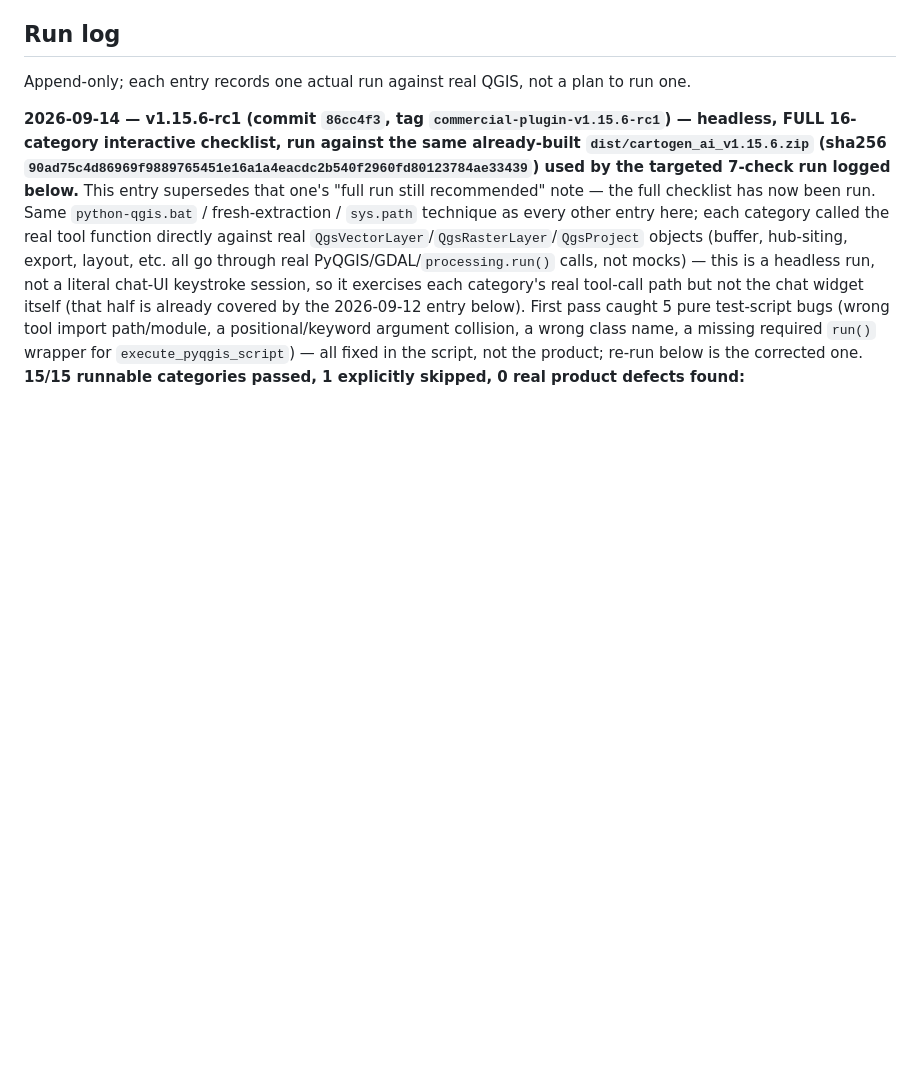
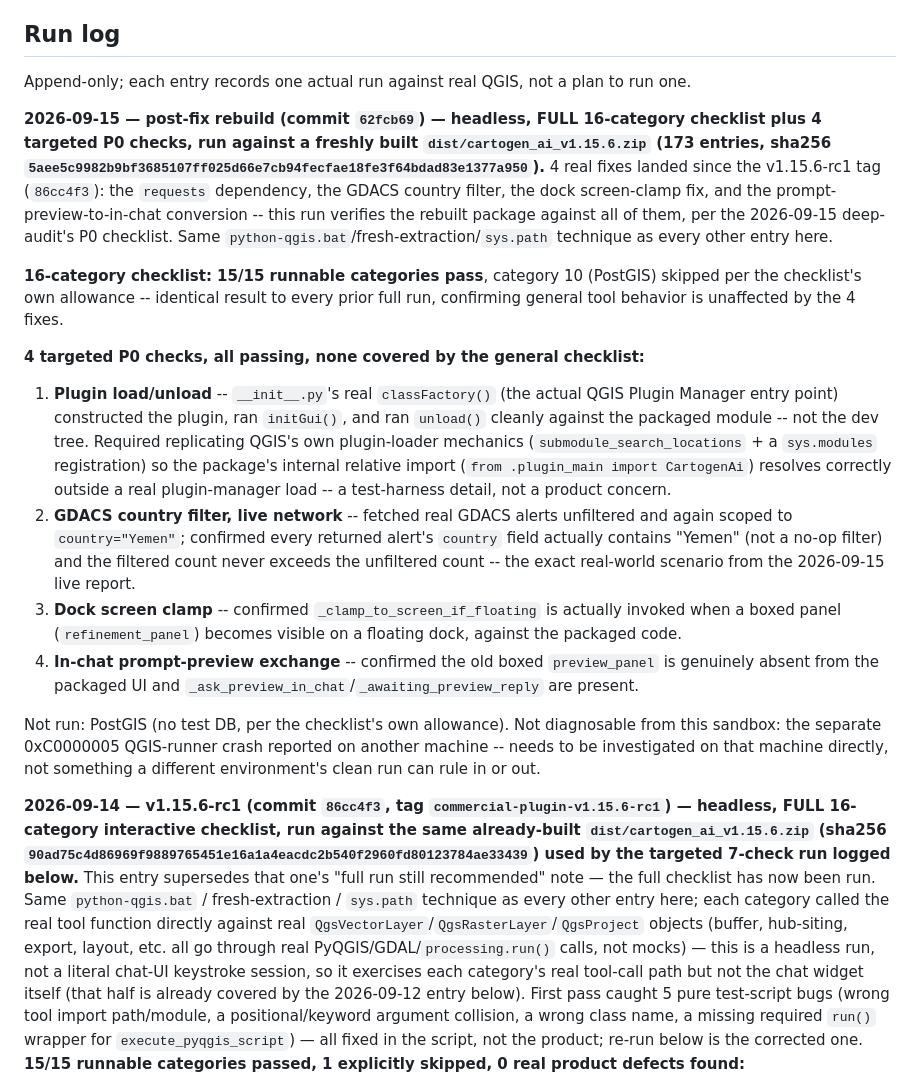
Before and after one commit to http-solution/cartogen-ai-qgis-plugin, a Markdown page: docs/RELEASE_SMOKE_TEST.md, the part around the change. Drawn GitHub-style; blank space fills up the shorter version.

Commit message:
docs: log the post-fix rebuild's full live QGIS verification
Rebuilt dist/cartogen_ai_v1.15.6.zip from commit 62fcb69 (4 fixes since
the v1.15.6-rc1 tag: requests dependency, GDACS country filter, dock
screen-clamp, prompt-preview-to-in-chat conversion) and ran the full
16-category checklist plus 4 targeted P0 checks against it, per the
2026-09-15 deep audit's requirements.

15/15 runnable categories pass (PostGIS skipped, no test DB). All 4
targeted checks pass: plugin load/unload via the real classFactory()
entry point, a live GDACS network call proving the Yemen country filter
actually scopes results (not a no-op), the dock screen-clamp firing on
a real panel-visibility change, and the old boxed preview panel
confirmed absent with the new in-chat mechanism confirmed present --
all against the packaged module, not the dev tree.

Co-Authored-By: Claude Sonnet 5 <noreply@anthropic.com>

```diff
--- a/docs/RELEASE_SMOKE_TEST.md
+++ b/docs/RELEASE_SMOKE_TEST.md
@@ -63,6 +63,39 @@ canvas/project — not just that the chat bubble looks plausible.
 ## Run log
 
 Append-only; each entry records one actual run against real QGIS, not a plan to run one.
+
+**2026-09-15 — post-fix rebuild (commit `62fcb69`) — headless, FULL 16-category checklist plus 4
+targeted P0 checks, run against a freshly built `dist/cartogen_ai_v1.15.6.zip` (173 entries, sha256
+`5aee5c9982b9bf3685107ff025d66e7cb94fecfae18fe3f64bdad83e1377a950`).** 4 real fixes landed since the
+v1.15.6-rc1 tag (`86cc4f3`): the `requests` dependency, the GDACS country filter, the dock
+screen-clamp fix, and the prompt-preview-to-in-chat conversion -- this run verifies the rebuilt
+package against all of them, per the 2026-09-15 deep-audit's P0 checklist. Same
+`python-qgis.bat`/fresh-extraction/`sys.path` technique as every other entry here.
+
+**16-category checklist: 15/15 runnable categories pass**, category 10 (PostGIS) skipped per the
+checklist's own allowance -- identical result to every prior full run, confirming general tool
+behavior is unaffected by the 4 fixes.
+
+**4 targeted P0 checks, all passing, none covered by the general checklist:**
+1. **Plugin load/unload** -- `__init__.py`'s real `classFactory()` (the actual QGIS Plugin
+   Manager entry point) constructed the plugin, ran `initGui()`, and ran `unload()` cleanly
+   against the packaged module -- not the dev tree. Required replicating QGIS's own plugin-loader
+   mechanics (`submodule_search_locations` + a `sys.modules` registration) so the package's
+   internal relative import (`from .plugin_main import CartogenAi`) resolves correctly outside a
+   real plugin-manager load -- a test-harness detail, not a product concern.
+2. **GDACS country filter, live network** -- fetched real GDACS alerts unfiltered and again
+   scoped to `country="Yemen"`; confirmed every returned alert's `country` field actually contains
+   "Yemen" (not a no-op filter) and the filtered count never exceeds the unfiltered count -- the
+   exact real-world scenario from the 2026-09-15 live report.
+3. **Dock screen clamp** -- confirmed `_clamp_to_screen_if_floating` is actually invoked when a
+   boxed panel (`refinement_panel`) becomes visible on a floating dock, against the packaged code.
+4. **In-chat prompt-preview exchange** -- confirmed the old boxed `preview_panel` is genuinely
+   absent from the packaged UI and `_ask_preview_in_chat`/`_awaiting_preview_reply` are present.
+
+Not run: PostGIS (no test DB, per the checklist's own allowance). Not diagnosable from this
+sandbox: the separate 0xC0000005 QGIS-runner crash reported on another machine -- needs to be
+investigated on that machine directly, not something a different environment's clean run can rule
+in or out.
 
 **2026-09-14 — v1.15.6-rc1 (commit `86cc4f3`, tag `commercial-plugin-v1.15.6-rc1`) — headless,
 FULL 16-category interactive checklist, run against the same already-built
```
